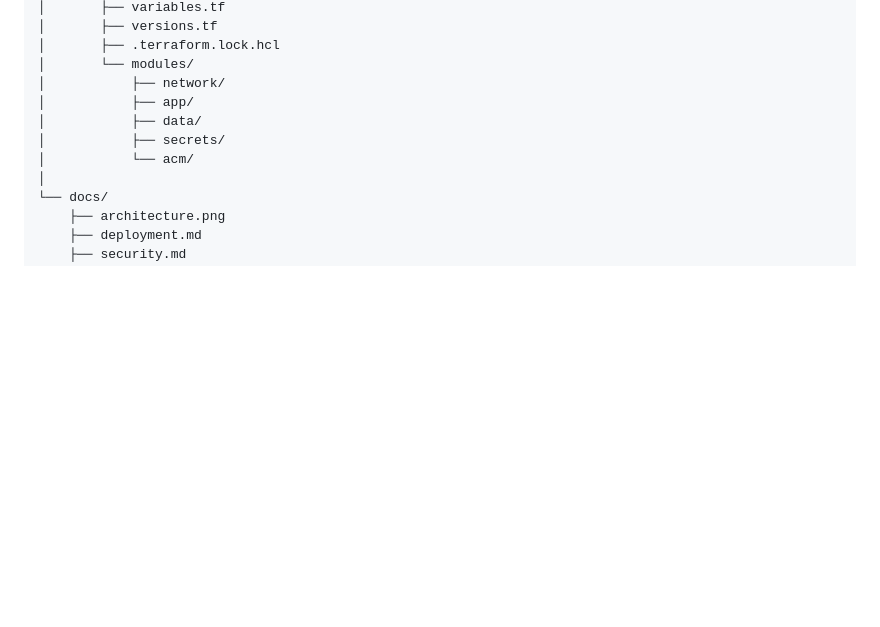
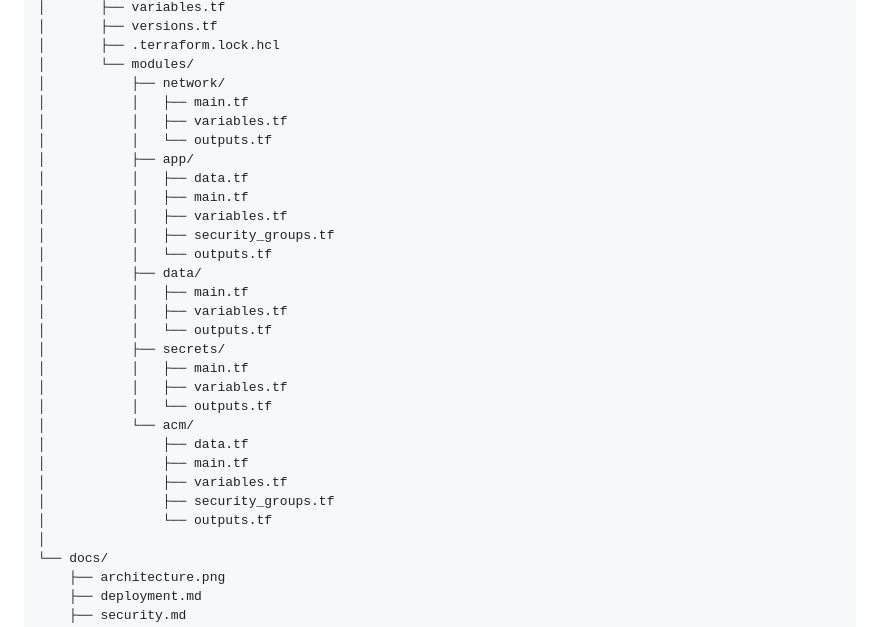
Before and after one commit to Zach-Maestas/secure-aws-architecture-capstone, a Markdown page: README.md, the part around the change. Drawn GitHub-style; blank space fills up the shorter version.

Commit message:
Update README with module structure details
Added additional module structure details to the README.

```diff
--- a/README.md
+++ b/README.md
@@ -88,10 +88,29 @@ The next phase, **[Automated Cloud Security & Operations (CloudOps) Capstone](ht
 │       ├── .terraform.lock.hcl
 │       └── modules/
 │           ├── network/
+│           │   ├── main.tf
+│           │   ├── variables.tf
+│           │   └── outputs.tf
 │           ├── app/
+│           │   ├── data.tf
+│           │   ├── main.tf
+│           │   ├── variables.tf
+│           │   ├── security_groups.tf
+│           │   └── outputs.tf
 │           ├── data/
+│           │   ├── main.tf
+│           │   ├── variables.tf
+│           │   └── outputs.tf
 │           ├── secrets/
+│           │   ├── main.tf
+│           │   ├── variables.tf
+│           │   └── outputs.tf
 │           └── acm/
+│               ├── data.tf
+│               ├── main.tf
+│               ├── variables.tf
+│               ├── security_groups.tf
+│               └── outputs.tf
 │
 └── docs/
     ├── architecture.png
```
